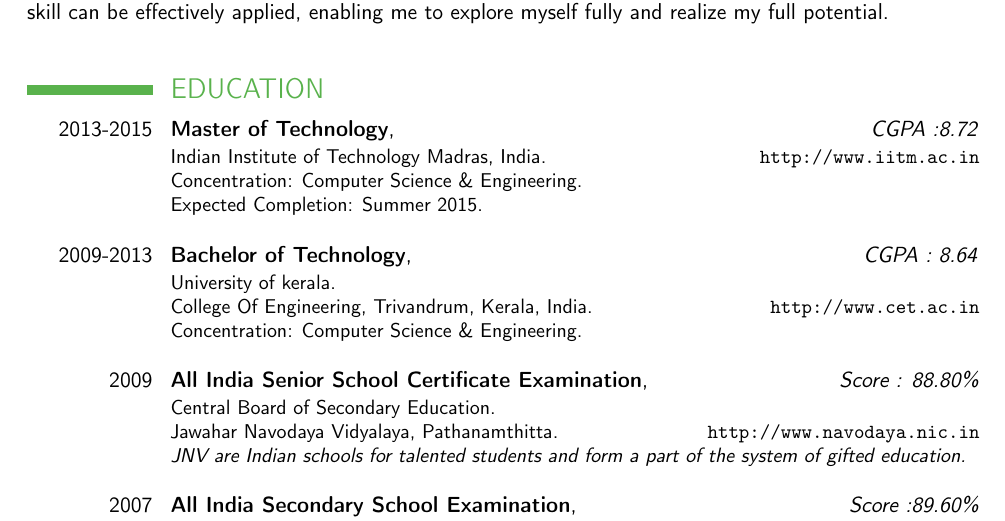
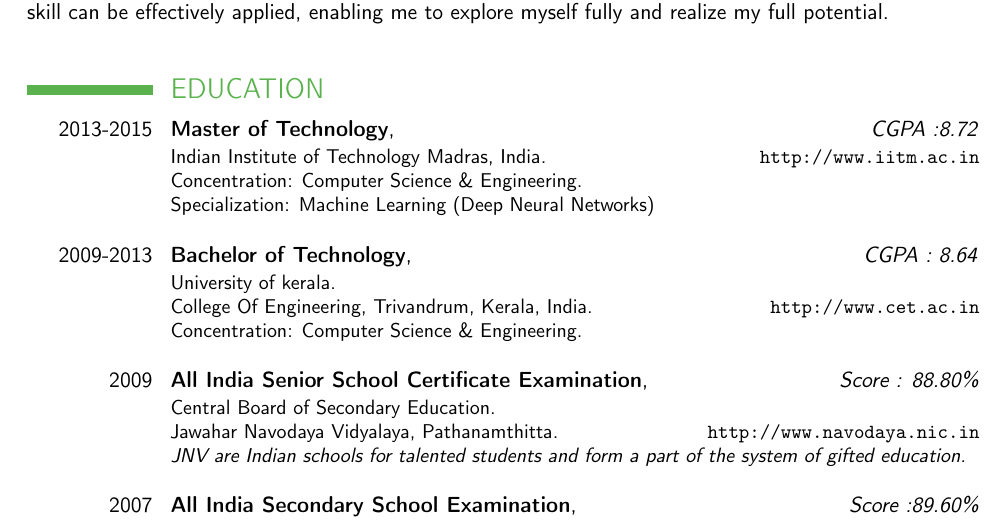
Before and after one commit to abilng/Resume, a LaTeX CV (abil_resume.tex): part of page 1 of 3, cut so that both start at the same text. Compiled offline with pdfLaTeX.

Commit message:
Add: Mtech Info

```diff
--- a/abil_resume.tex
+++ b/abil_resume.tex
@@ -52,7 +52,7 @@
 {
 Indian Institute of Technology Madras, India.\hfill \url{http://www.iitm.ac.in}\\
 Concentration: Computer Science \& Engineering.\\
-Expected Completion: Summer 2015.\\
+Specialization: Machine Learning (Deep Neural Networks)\\
 }
 \cventry{2009-2013}{Bachelor of Technology}{}{}{\hfill \textit{CGPA : 8.64}}
 {
```
